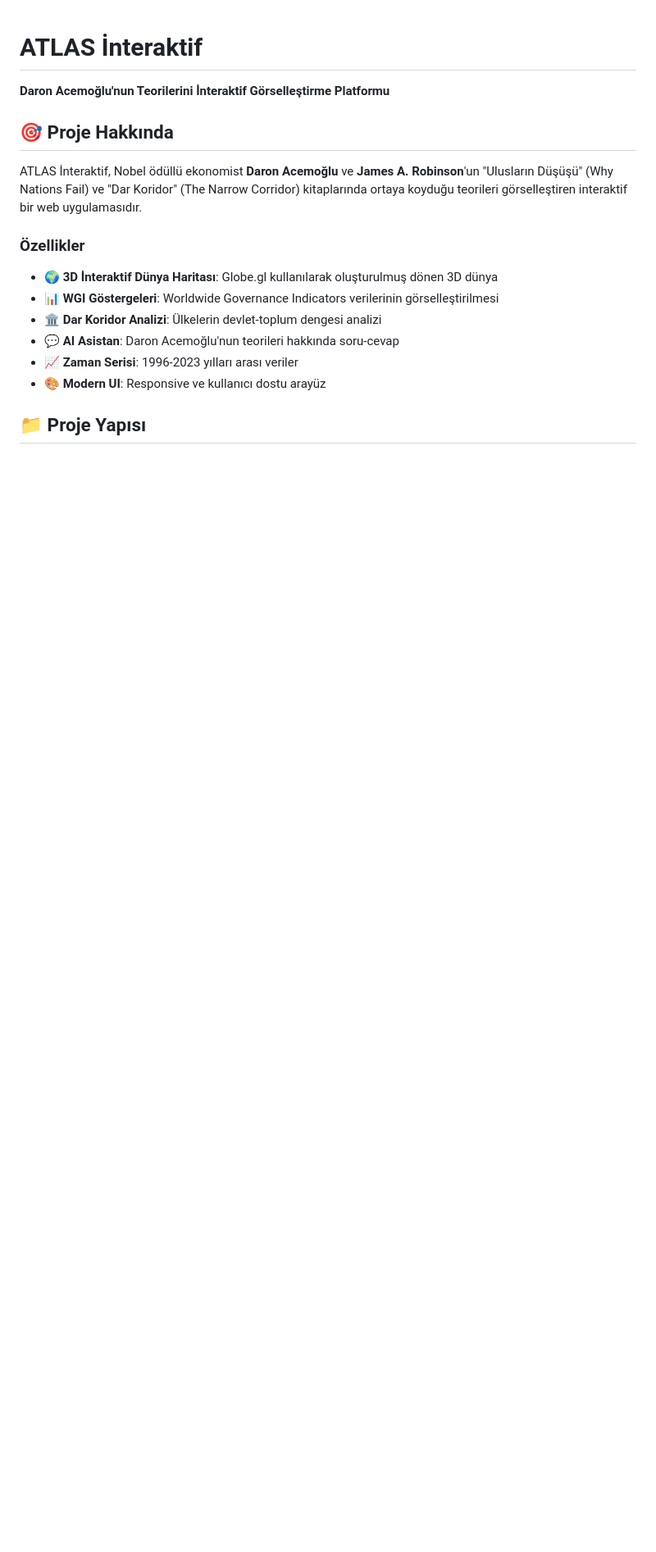
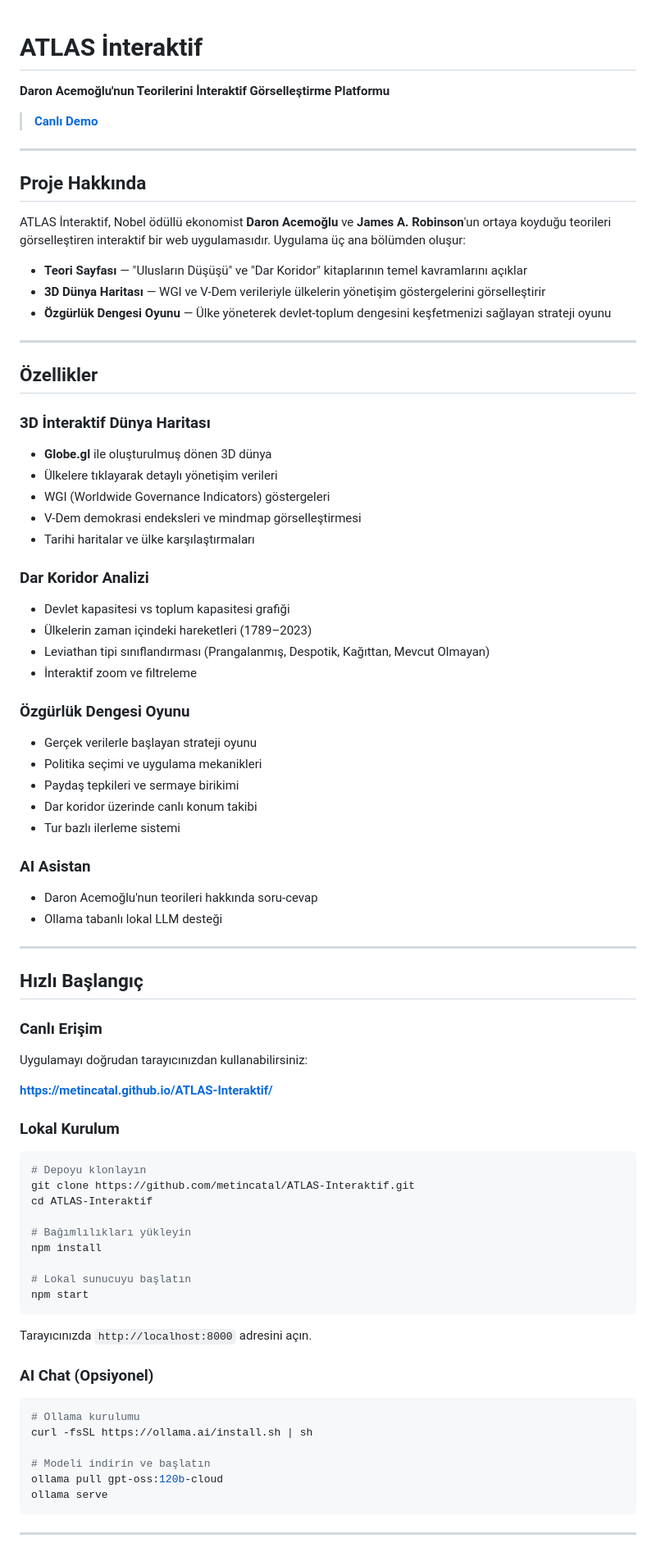
Before and after one commit to metincatal/ATLAS-Interaktif, a Markdown page: README.md, the part around one of its changes. Shown at 82% size. GitHub-like rendering; blank space fills up the shorter version.

Commit message:
README güncellendi - canlı demo linki ve güncel proje yapısı

````diff
--- a/README.md
+++ b/README.md
@@ -2,17 +2,82 @@
 
 **Daron Acemoğlu'nun Teorilerini İnteraktif Görselleştirme Platformu**
 
-## 🎯 Proje Hakkında
+> [**Canlı Demo**](https://metincatal.github.io/ATLAS-Interaktif/)
 
-ATLAS İnteraktif, Nobel ödüllü ekonomist **Daron Acemoğlu** ve **James A. Robinson**'un "Ulusların Düşüşü" (Why Nations Fail) ve "Dar Koridor" (The Narrow Corridor) kitaplarında ortaya koyduğu teorileri görselleştiren interaktif bir web uygulamasıdır.
+---
 
-### Özellikler
+## Proje Hakkında
 
-- 🌍 **3D İnteraktif Dünya Haritası**: Globe.gl kullanılarak oluşturulmuş dönen 3D dünya
-- 📊 **WGI Göstergeleri**: Worldwide Governance Indicators verilerinin görselleştirilmesi
-- 🏛️ **Dar Koridor Analizi**: Ülkelerin devlet-toplum dengesi analizi
-- 💬 **AI Asistan**: Daron Acemoğlu'nun teorileri hakkında soru-cevap
-- 📈 **Zaman Serisi**: 1996-2023 yılları arası veriler
-- 🎨 **Modern UI**: Responsive ve kullanıcı dostu arayüz
+ATLAS İnteraktif, Nobel ödüllü ekonomist **Daron Acemoğlu** ve **James A. Robinson**'un ortaya koyduğu teorileri görselleştiren interaktif bir web uygulamasıdır. Uygulama üç ana bölümden oluşur:
 
-## 📁 Proje Yapısı
+- **Teori Sayfası** — "Ulusların Düşüşü" ve "Dar Koridor" kitaplarının temel kavramlarını açıklar
+- **3D Dünya Haritası** — WGI ve V-Dem verileriyle ülkelerin yönetişim göstergelerini görselleştirir
+- **Özgürlük Dengesi Oyunu** — Ülke yöneterek devlet-toplum dengesini keşfetmenizi sağlayan strateji oyunu
+
+---
+
+## Özellikler
+
+### 3D İnteraktif Dünya Haritası
+- **Globe.gl** ile oluşturulmuş dönen 3D dünya
+- Ülkelere tıklayarak detaylı yönetişim verileri
+- WGI (Worldwide Governance Indicators) göstergeleri
+- V-Dem demokrasi endeksleri ve mindmap görselleştirmesi
+- Tarihi haritalar ve ülke karşılaştırmaları
+
+### Dar Koridor Analizi
+- Devlet kapasitesi vs toplum kapasitesi grafiği
+- Ülkelerin zaman içindeki hareketleri (1789–2023)
+- Leviathan tipi sınıflandırması (Prangalanmış, Despotik, Kağıttan, Mevcut Olmayan)
+- İnteraktif zoom ve filtreleme
+
+### Özgürlük Dengesi Oyunu
+- Gerçek verilerle başlayan strateji oyunu
+- Politika seçimi ve uygulama mekanikleri
+- Paydaş tepkileri ve sermaye birikimi
+- Dar koridor üzerinde canlı konum takibi
+- Tur bazlı ilerleme sistemi
+
+### AI Asistan
+- Daron Acemoğlu'nun teorileri hakkında soru-cevap
+- Ollama tabanlı lokal LLM desteği
+
+---
+
+## Hızlı Başlangıç
+
+### Canlı Erişim
+
+Uygulamayı doğrudan tarayıcınızdan kullanabilirsiniz:
+
+**https://metincatal.github.io/ATLAS-Interaktif/**
+
+### Lokal Kurulum
+
+```bash
+# Depoyu klonlayın
+git clone https://github.com/metincatal/ATLAS-Interaktif.git
+cd ATLAS-Interaktif
+
+# Bağımlılıkları yükleyin
+npm install
+
+# Lokal sunucuyu başlatın
+npm start
+```
+
+Tarayıcınızda `http://localhost:8000` adresini açın.
+
+### AI Chat (Opsiyonel)
+
+```bash
+# Ollama kurulumu
+curl -fsSL https://ollama.ai/install.sh | sh
+
+# Modeli indirin ve başlatın
+ollama pull gpt-oss:120b-cloud
+ollama serve
+```
+
+---
+
````
Also changed, not shown: other parts of README.md (+58 -133 lines).
